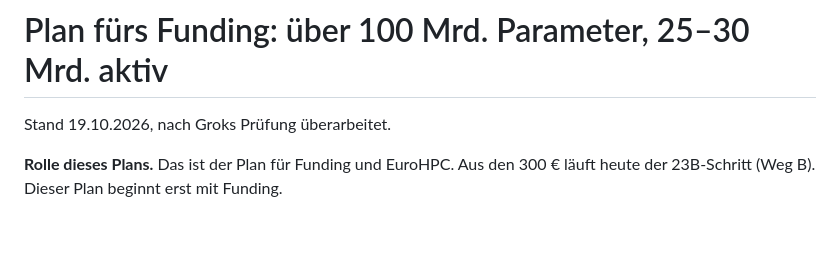
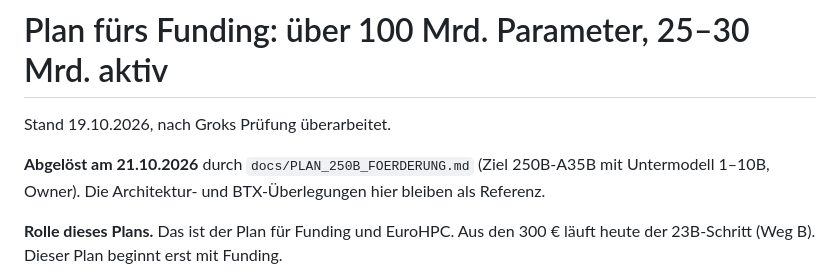
Before and after one commit to clarityosbaerbelwesterop-gif/67, a Markdown page: docs/PLAN_100B_MOE.md, the part around the change. Drawn GitHub-style; blank space fills up the shorter version.

```diff
--- a/docs/PLAN_100B_MOE.md
+++ b/docs/PLAN_100B_MOE.md
@@ -1,6 +1,9 @@
 # Plan fürs Funding: über 100 Mrd. Parameter, 25–30 Mrd. aktiv
 
 Stand 19.10.2026, nach Groks Prüfung überarbeitet.
+
+**Abgelöst am 21.10.2026** durch `docs/PLAN_250B_FOERDERUNG.md` (Ziel 250B-A35B mit Untermodell 1–10B, Owner).
+Die Architektur- und BTX-Überlegungen hier bleiben als Referenz.
 
 **Rolle dieses Plans.** Das ist der Plan für Funding und EuroHPC. Aus den 300 € läuft heute der 23B-Schritt (Weg B).
 Dieser Plan beginnt erst mit Funding.
```
Also changed, not shown: docs/PLAN_10_STEPS.md (+2 -0 lines), docs/PLAN_250B_FOERDERUNG.md (added, +298 -0 lines).
